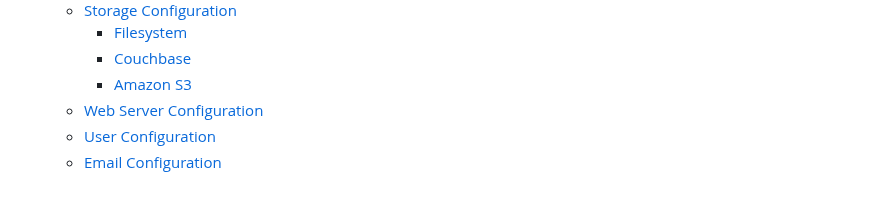
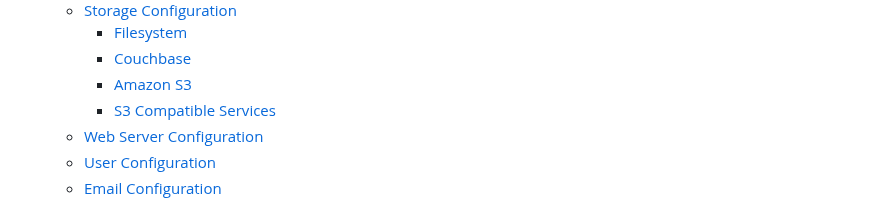
Before and after one commit to jhuckaby/Cronicle, a Markdown page: docs/Configuration.md, the part around the change. Rendered like a GitHub page.

Commit message:
Updated TOC.

```diff
--- a/docs/Configuration.md
+++ b/docs/Configuration.md
@@ -49,6 +49,7 @@
 		+ [Filesystem](#filesystem)
 		+ [Couchbase](#couchbase)
 		+ [Amazon S3](#amazon-s3)
+		+ [S3 Compatible Services](#s3-compatible-services)
 	* [Web Server Configuration](#web-server-configuration)
 	* [User Configuration](#user-configuration)
 	* [Email Configuration](#email-configuration)
```
